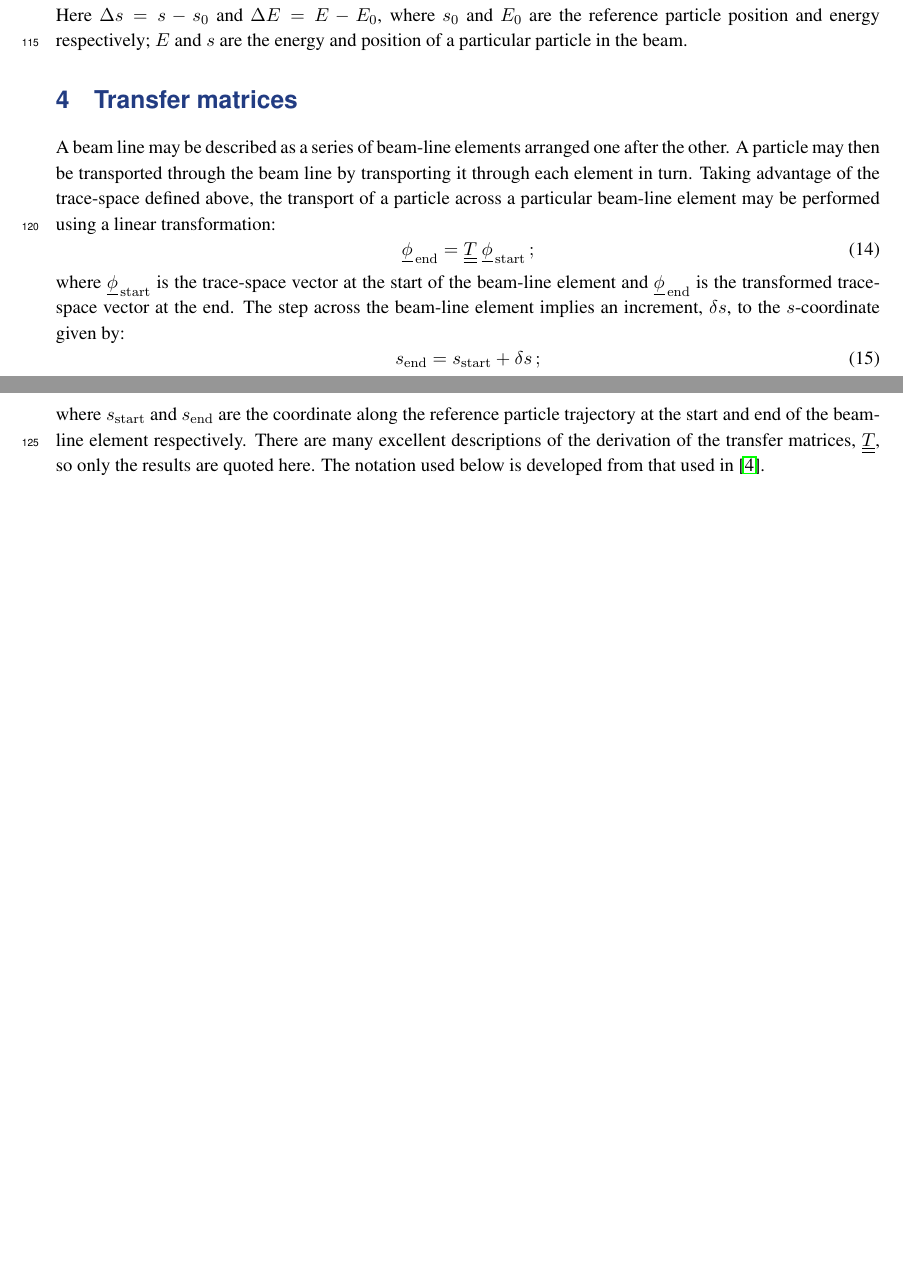
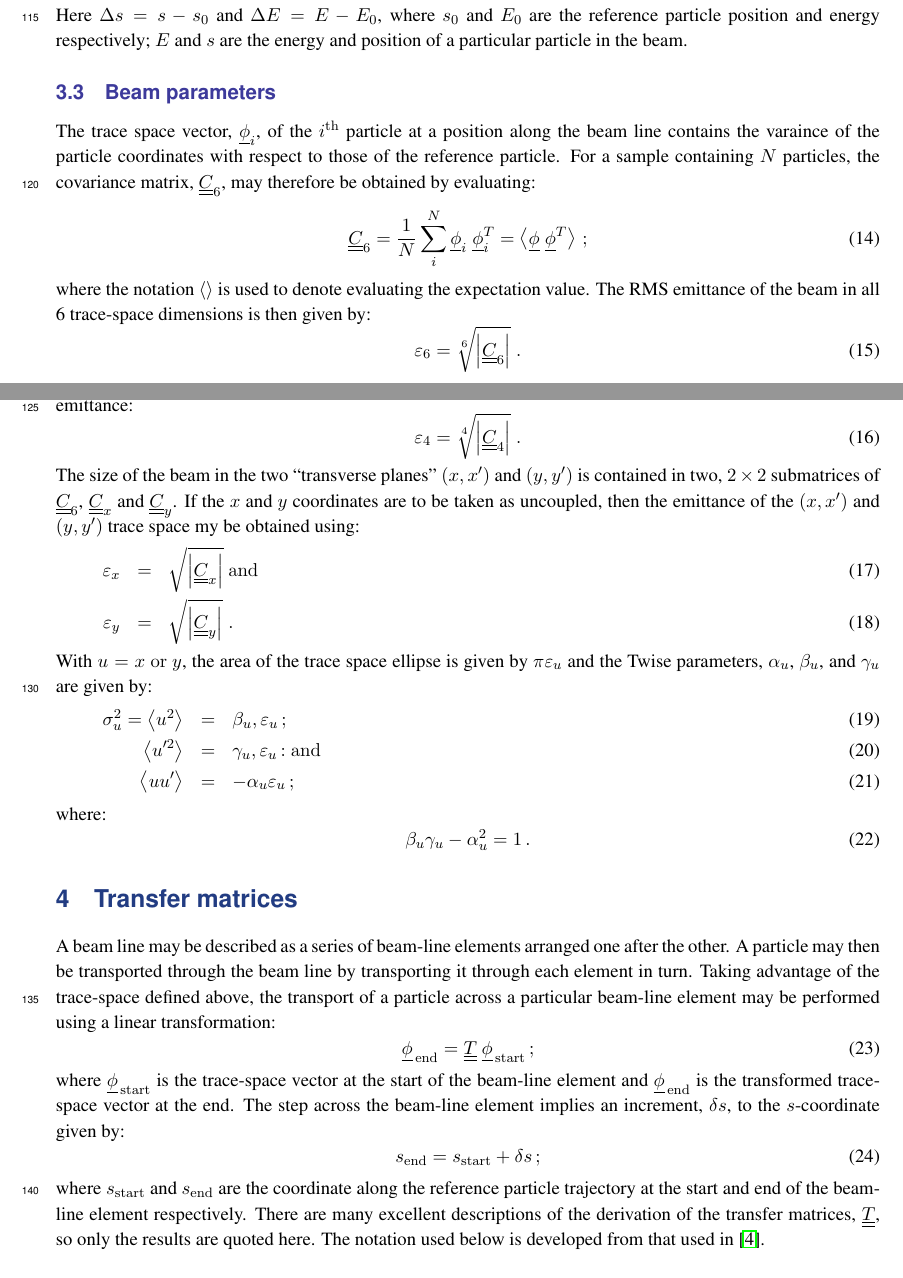
Before and after one commit to ImperialCollegeLondon/LhARAlinearOptics, a LaTeX document (00-Documentation/01-WriteUp/LhARAlinearOptics.tex, which reads 00-Documentation/01-WriteUp/03-PhaseTraceSpace/03-PhaseTraceSpace.tex): two parts of pages 5 and 6 of 71 before the commit and two parts of pages 5 and 6 of 72 after it, joined at a grey line, cut so that both start at the same text, the shorter picture padded with empty space. Compiled offline with pdfLaTeX.

Commit message:
Begin to add beam parameters to documentation

```diff
--- a/00-Documentation/01-WriteUp/03-PhaseTraceSpace/03-PhaseTraceSpace.tex
+++ b/00-Documentation/01-WriteUp/03-PhaseTraceSpace/03-PhaseTraceSpace.tex
@@ -95,3 +95,58 @@ Here $\Delta s = s - s_0$ and $\Delta E = E - E_0$, where $s_0$ and
 $E_0$ are the reference particle position and energy respectively; $E$
 and $s$ are the energy and position of a particular particle in the
 beam.
+
+\subsection{Beam parameters}
+
+The trace space vector, $\underline{\phi}_i$, of the $i^{\rm th}$
+particle at a position along the beam line contains the varaince of
+the particle coordinates with respect to those of the reference
+particle.
+For a sample containing $N$ particles, the covariance matrix,
+$\underline{\underline{C}}_6$, may therefore be obtained by evaluating:
+\begin{equation}
+  \underline{\underline{C}}_6 = \frac{1}{N} \sum_i^N
+                                    \underline{\phi}_i \; \underline{\phi}_i^T
+                              = \left<
+                                    \underline{\phi} \; \underline{\phi}^T
+                                \right> \, ;
+\end{equation}
+where the notation $\left< \right>$ is used to denote evaluating the
+expectation value.
+The RMS emittance of the beam in all 6 trace-space dimensions is then
+given by:
+\begin{equation}
+  \varepsilon_6 = \sqrt[6]{\left| \underline{\underline{C}}_6 \right| }\;.
+\end{equation}
+In an analagous notation, the four-dimensional transverse trace space
+$(x, x^\prime, y, y^\prime)$ may be used to define the
+four-dimensional covariance matrix $\underline{\underline{C}}_4$,
+which, in turn, can be used to evaluate the four-dimensional
+transverse emittance:
+\begin{equation}
+  \varepsilon_4 = \sqrt[4]{\left| \underline{\underline{C}}_4 \right| }\;.
+\end{equation}
+The size of the beam in the two ``transverse planes'' $(x, x^\prime)$
+and $(y, y^\prime)$ is contained in two, $2 \times 2$ submatrices of
+$\underline{\underline{C}}_6$, $\underline{\underline{C}}_x$ and
+$\underline{\underline{C}}_y$.
+If the $x$ and $y$ coordinates are to be taken as uncoupled, then the
+emittance of the $(x, x^\prime)$ and $(y, y^\prime)$ trace space my
+be obtained using:
+\begin{eqnarray}
+  \varepsilon_x & = & \sqrt     {\left| \underline{\underline{C}}_x \right| }
+    {\rm~and} \\
+  \varepsilon_y & = & \sqrt{\left| \underline{\underline{C}}_y \right| }\;.
+\end{eqnarray}
+With $u=x~{\rm or}~y$, the area of the trace space ellipse is given
+by $\pi \varepsilon_u$ and the Twise parameters, $\alpha_u$,
+$\beta_u$, and $\gamma_u$ are given by:
+\begin{eqnarray}
+  \sigma_u^2 = \left< u^2 \right> &         = & \beta_u, \varepsilon_u \, ;            \\
+  \left< u^{\prime 2} \right> &              = & \gamma_u, \varepsilon_u \, {\rm : and} \\
+  \left< u u^\prime \right>   &              = & -\alpha_u \varepsilon_u \, ;
+\end{eqnarray}
+where:
+\begin{equation}
+  \beta_u \gamma_u - \alpha_u^2 = 1 \, .
+\end{equation}
```
Also changed, not shown: 00-Documentation/01-WriteUp/LhARAlinearOptics.pdf, 00-Documentation/01-WriteUp/03-PhaseTraceSpace/03-PhaseTraceSpace.tex (2 more changed lines).
